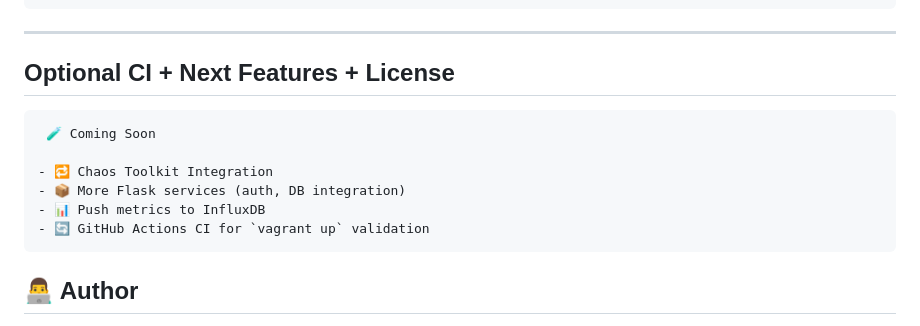
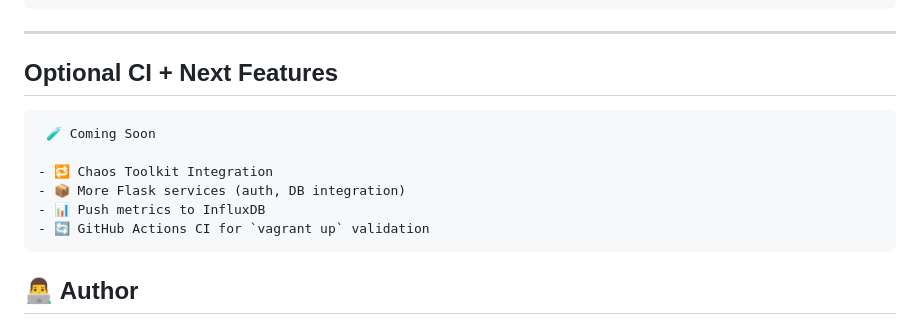
Before and after one commit to VladBelo2/kube-resilience-lab, a Markdown page: README.md, the part around one of its changes. Rendered like a GitHub page.

````diff
--- a/README.md
+++ b/README.md
@@ -122,7 +124,7 @@ kube-resilience-lab/
 ```
 ---
 
-## Optional CI + Next Features + License
+## Optional CI + Next Features
 
 ```markdown
  🧪 Coming Soon
@@ -132,6 +134,7 @@ kube-resilience-lab/
 - 📊 Push metrics to InfluxDB
 - 🔄 GitHub Actions CI for `vagrant up` validation
 ```
+
 <!-- ## 📄 License
 
 MIT License
````
Also changed, not shown: other parts of README.md (+2 -0 lines).
